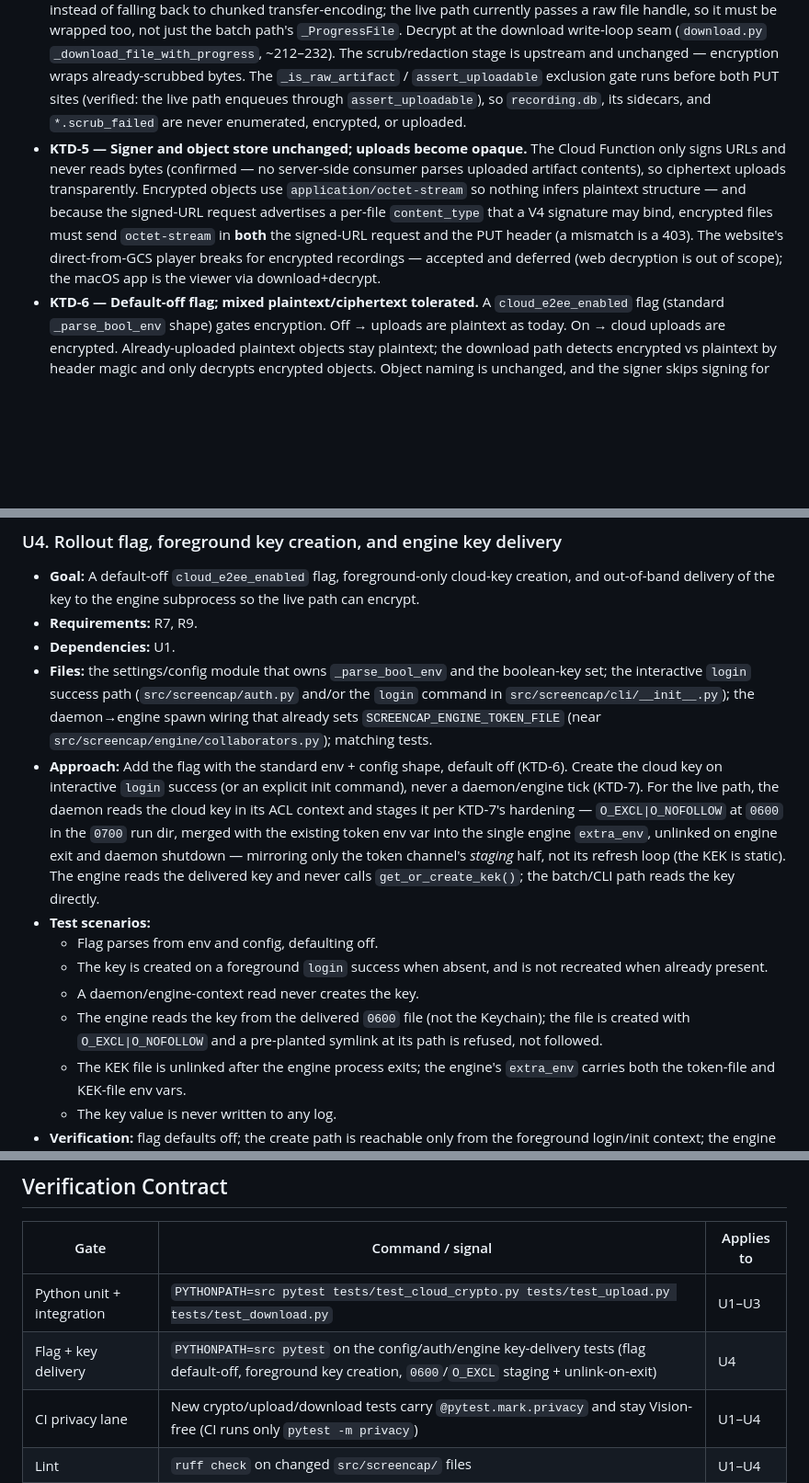
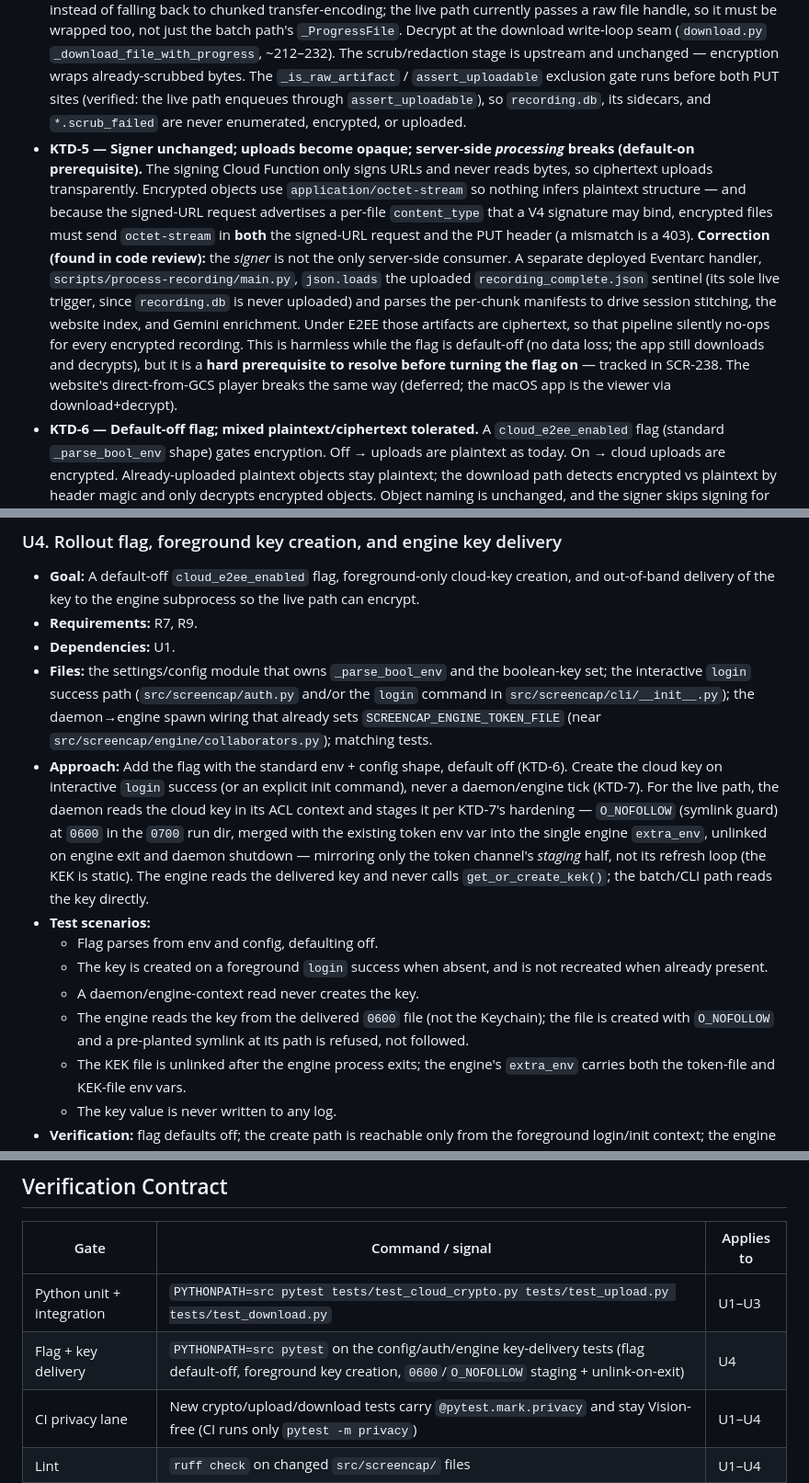
Before and after one commit to eeshsaxena/screencap, a Markdown page: docs/plans/2026-07-06-002-feat-e2ee-cloud-onboarding-plan.md, 3 parts joined by grey strips. Shown at 92% size. GitHub-like rendering; blank space fills up the shorter version.

```diff
--- a/docs/plans/2026-07-06-002-feat-e2ee-cloud-onboarding-plan.md
+++ b/docs/plans/2026-07-06-002-feat-e2ee-cloud-onboarding-plan.md
@@ -117,5 +117,5 @@ The design's cloud pitch rests on end-to-end encryption — "keys stay with your
 - **KTD-2 — Per-file framed AEAD, not whole-file or naive per-chunk GCM.** Encrypt each artifact as a sequence of fixed-size plaintext frames. Each frame is sealed with `AESGCM` under a 12-byte nonce **derived** from a random 96-bit per-file base nonce plus the frame index (never a stored per-frame nonce), and each frame's AAD binds its **frame index** plus a **final-frame flag** — so truncation, reordering, and dropped frames all fail authentication rather than relying on nonce-derivation luck. The empty artifact still emits exactly one (empty, tagged, final) frame: `n_frames = max(1, ceil(size / frame_size))`. The counter width is fixed and a file that would exceed the resulting max frame count is rejected (well clear of GCM's per-key limits at realistic sizes). This streams both directions with bounded memory, and the ciphertext length is a pure function of plaintext size and frame count (`header_len + n_frames * tag_len + plaintext_len`) — so the upload's `Content-Length` is known before the first byte. Reuses the `AESGCM` primitive already in `network/crypto.py`; no new crypto dependency.
 - **KTD-3 — Self-describing ciphertext header per object.** Each encrypted object starts with a small header (magic, version, frame size, base nonce, key id). Download reads the header to decrypt — no dependency on GCS object metadata (simpler than storing the nonce out-of-band). The header bytes are bound as AAD on the first frame, so a flipped version / frame-size / base-nonce fails the tag instead of silently misparsing. The magic must be a distinctive multi-byte constant chosen not to collide with the leading bytes of any uploaded artifact type (mp4 `…ftyp`, PNG `\x89PNG`, flac `fLaC`, json/jsonl `{`), since it is the sole signal that distinguishes an encrypted object from a legacy plaintext one on download (KTD-6). The version byte buys future algorithm/key-rotation agility.
 - **KTD-4 — One encrypting adapter at every upload PUT site; scrub and exclusion untouched.** Cloud uploads happen at two independent PUT sites: the batch/terminal path (`upload.py` `_upload_with_progress`, ~712–745, replacing the `_ProgressFile` wrapper) **and the live-during-recording path in the engine subprocess** (`chunk_processor.py` `_upload_single`, ~1431; the `reconcile_against_gcs` re-upload routes through the same helper). Both must run through one shared encrypting read-adapter — otherwise a `cloud_intent` recording with `live_upload=True` (the default) ships plaintext chunks while recording, silently violating R7. The adapter must expose the same read interface `requests` relies on today — `.read(n)` (yielding header + frames incrementally) and `__len__` returning the computed ciphertext length — so `requests.put` sets an explicit `Content-Length` instead of falling back to chunked transfer-encoding; the live path currently passes a raw file handle, so it must be wrapped too, not just the batch path's `_ProgressFile`. Decrypt at the download write-loop seam (`download.py` `_download_file_with_progress`, ~212–232). The scrub/redaction stage is upstream and unchanged — encryption wraps already-scrubbed bytes. The `_is_raw_artifact` / `assert_uploadable` exclusion gate runs before both PUT sites (verified: the live path enqueues through `assert_uploadable`), so `recording.db`, its sidecars, and `*.scrub_failed` are never enumerated, encrypted, or uploaded.
-- **KTD-5 — Signer and object store unchanged; uploads become opaque.** The Cloud Function only signs URLs and never reads bytes (confirmed — no server-side consumer parses uploaded artifact contents), so ciphertext uploads transparently. Encrypted objects use `application/octet-stream` so nothing infers plaintext structure — and because the signed-URL request advertises a per-file `content_type` that a V4 signature may bind, encrypted files must send `octet-stream` in **both** the signed-URL request and the PUT header (a mismatch is a 403). The website's direct-from-GCS player breaks for encrypted recordings — accepted and deferred (web decryption is out of scope); the macOS app is the viewer via download+decrypt.
+- **KTD-5 — Signer unchanged; uploads become opaque; server-side *processing* breaks (default-on prerequisite).** The signing Cloud Function only signs URLs and never reads bytes, so ciphertext uploads transparently. Encrypted objects use `application/octet-stream` so nothing infers plaintext structure — and because the signed-URL request advertises a per-file `content_type` that a V4 signature may bind, encrypted files must send `octet-stream` in **both** the signed-URL request and the PUT header (a mismatch is a 403). **Correction (found in code review):** the *signer* is not the only server-side consumer. A separate deployed Eventarc handler, `scripts/process-recording/main.py`, `json.loads` the uploaded `recording_complete.json` sentinel (its sole live trigger, since `recording.db` is never uploaded) and parses the per-chunk manifests to drive session stitching, the website index, and Gemini enrichment. Under E2EE those artifacts are ciphertext, so that pipeline silently no-ops for every encrypted recording. This is harmless while the flag is default-off (no data loss; the app still downloads and decrypts), but it is a **hard prerequisite to resolve before turning the flag on** — tracked in SCR-238. The website's direct-from-GCS player breaks the same way (deferred; the macOS app is the viewer via download+decrypt).
 - **KTD-6 — Default-off flag; mixed plaintext/ciphertext tolerated.** A `cloud_e2ee_enabled` flag (standard `_parse_bool_env` shape) gates encryption. Off → uploads are plaintext as today. On → cloud uploads are encrypted. Already-uploaded plaintext objects stay plaintext; the download path detects encrypted vs plaintext by header magic and only decrypts encrypted objects. Object naming is unchanged, and the signer skips signing for an object whose name already exists (`main.py` `blob.exists()` → `url=None`), so a plaintext object uploaded before the flag flipped is **never re-signed and stays plaintext** — R7's "server holds only ciphertext" guarantee is therefore scoped to recordings first uploaded with the flag on, and a single recording may hold mixed objects (download tolerates this). Re-encrypting existing plaintext is deferred.
@@ -219,12 +219,12 @@ U1 gates everything. U4 (flag + foreground key creation + engine key delivery) m
 - **Requirements:** R7, R9.
 - **Dependencies:** U1.
 - **Files:** the settings/config module that owns `_parse_bool_env` and the boolean-key set; the interactive `login` success path (`src/screencap/auth.py` and/or the `login` command in `src/screencap/cli/__init__.py`); the daemon→engine spawn wiring that already sets `SCREENCAP_ENGINE_TOKEN_FILE` (near `src/screencap/engine/collaborators.py`); matching tests.
-- **Approach:** Add the flag with the standard env + config shape, default off (KTD-6). Create the cloud key on interactive `login` success (or an explicit init command), never a daemon/engine tick (KTD-7). For the live path, the daemon reads the cloud key in its ACL context and stages it per KTD-7's hardening — `O_EXCL|O_NOFOLLOW` at `0600` in the `0700` run dir, merged with the existing token env var into the single engine `extra_env`, unlinked on engine exit and daemon shutdown — mirroring only the token channel's *staging* half, not its refresh loop (the KEK is static). The engine reads the delivered key and never calls `get_or_create_kek()`; the batch/CLI path reads the key directly.
+- **Approach:** Add the flag with the standard env + config shape, default off (KTD-6). Create the cloud key on interactive `login` success (or an explicit init command), never a daemon/engine tick (KTD-7). For the live path, the daemon reads the cloud key in its ACL context and stages it per KTD-7's hardening — `O_NOFOLLOW` (symlink guard) at `0600` in the `0700` run dir, merged with the existing token env var into the single engine `extra_env`, unlinked on engine exit and daemon shutdown — mirroring only the token channel's *staging* half, not its refresh loop (the KEK is static). The engine reads the delivered key and never calls `get_or_create_kek()`; the batch/CLI path reads the key directly.
 - **Test scenarios:**
   - Flag parses from env and config, defaulting off.
   - The key is created on a foreground `login` success when absent, and is not recreated when already present.
   - A daemon/engine-context read never creates the key.
-  - The engine reads the key from the delivered `0600` file (not the Keychain); the file is created with `O_EXCL|O_NOFOLLOW` and a pre-planted symlink at its path is refused, not followed.
+  - The engine reads the key from the delivered `0600` file (not the Keychain); the file is created with `O_NOFOLLOW` and a pre-planted symlink at its path is refused, not followed.
   - The KEK file is unlinked after the engine process exits; the engine's `extra_env` carries both the token-file and KEK-file env vars.
   - The key value is never written to any log.
 - **Verification:** flag defaults off; the create path is reachable only from the foreground login/init context; the engine obtains the key via a hardened, short-lived delivered file.
@@ -252,7 +252,7 @@ U1 gates everything. U4 (flag + foreground key creation + engine key delivery) m
 | Gate | Command / signal | Applies to |
 |---|---|---|
 | Python unit + integration | `PYTHONPATH=src pytest tests/test_cloud_crypto.py tests/test_upload.py tests/test_download.py` | U1–U3 |
-| Flag + key delivery | `PYTHONPATH=src pytest` on the config/auth/engine key-delivery tests (flag default-off, foreground key creation, `0600`/`O_EXCL` staging + unlink-on-exit) | U4 |
+| Flag + key delivery | `PYTHONPATH=src pytest` on the config/auth/engine key-delivery tests (flag default-off, foreground key creation, `0600`/`O_NOFOLLOW` staging + unlink-on-exit) | U4 |
 | CI privacy lane | New crypto/upload/download tests carry `@pytest.mark.privacy` and stay Vision-free (CI runs only `pytest -m privacy`) | U1–U4 |
 | Lint | `ruff check` on changed `src/screencap/` files | U1–U4 |
 | Round-trip proof | encrypt → mocked-PUT capture (ciphertext) → download → decrypt equals pre-upload bytes, per file type | U2 + U3 |
```
Also changed, not shown: other parts of docs/plans/2026-07-06-002-feat-e2ee-cloud-onboarding-plan.md (+1 -1 lines), SECURITY.md (+2 -2 lines).
